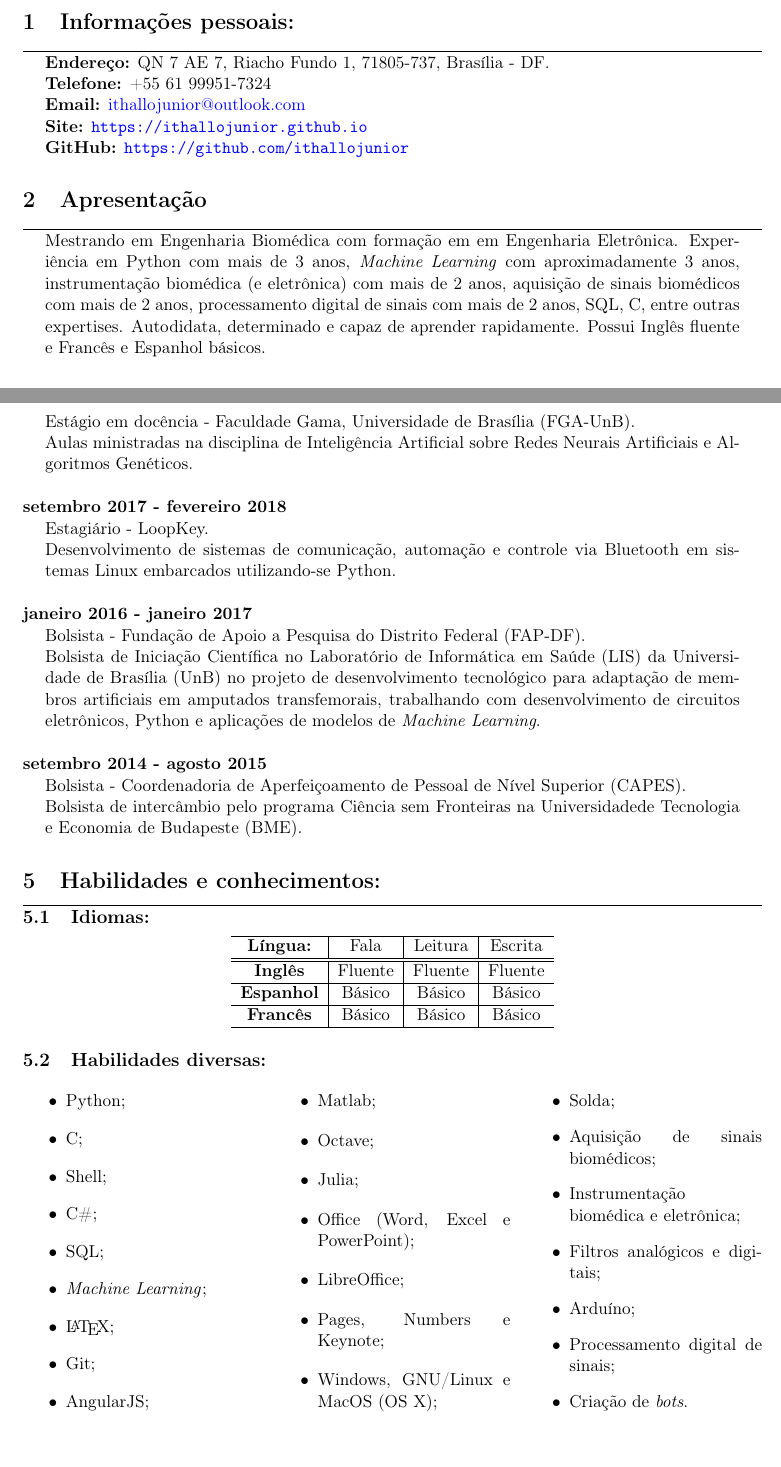
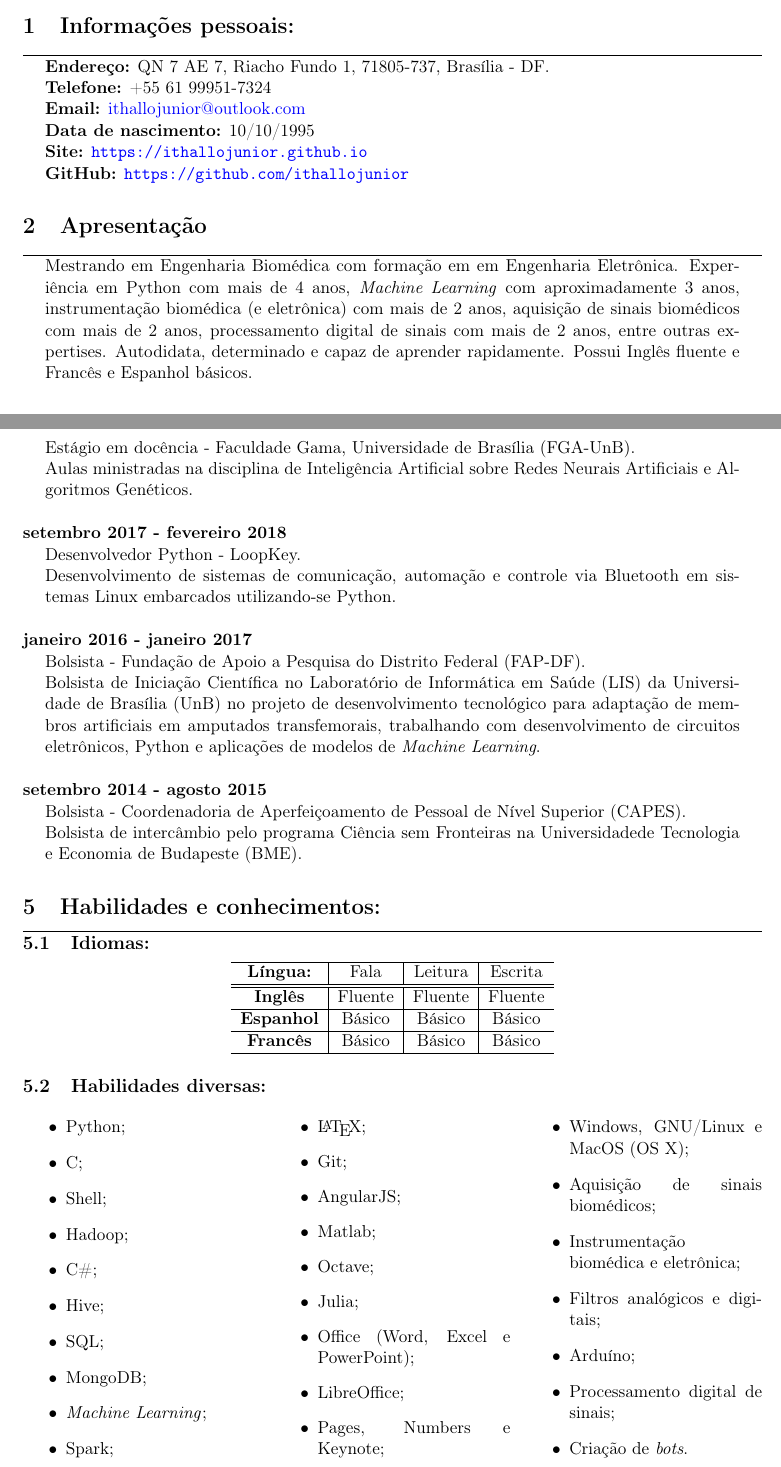
Before and after one commit to ithallojunior/cv, a LaTeX CV (cv.tex): two parts of pages 1 and 2 of 2, joined at a grey line, cut so that both start at the same text. Compiled offline with pdfLaTeX.

Commit message:
some updates

```diff
--- a/cv.tex
+++ b/cv.tex
@@ -24,6 +24,7 @@
 \textbf{Endereço:}  QN 7 AE 7, Riacho Fundo 1, 71805-737, Brasília - DF. \\
 \textbf{Telefone:}  +55 61 99951-7324 \\
 \textbf{Email:}   \href{maito:ithallojunior@outlook.com}{ithallojunior@outlook.com} \\
+\textbf{Data de nascimento:} 10/10/1995 \\
 \textbf{Site:}  \url{https://ithallojunior.github.io}  \\
 \textbf{GitHub:} \url{https://github.com/ithallojunior}
 
@@ -35,11 +36,12 @@
 \begin{addmargin}{0.5cm}
 
 Mestrando em Engenharia Biomédica com formação em em Engenharia Eletrônica.
-Experiência em Python com mais de 3 anos,
+Experiência em Python com mais de 4 anos,
 \textit{Machine Learning} com aproximadamente 3 anos, instrumentação biomédica (e
 eletrônica) com mais de 2 anos,
 aquisição de sinais biomédicos com mais de 2 anos, processamento digital de sinais
-com mais de 2 anos, SQL, C,  entre outras expertises. Autodidata, determinado e
+com mais de 2 anos, entre outras expertises.
+Autodidata, determinado e
 capaz de aprender rapidamente. Possui Inglês fluente e Francês e Espanhol básicos.
 
 \end{addmargin}
@@ -90,7 +92,7 @@ Neurais Artificiais e Algoritmos Genéticos. \\
 
 \textbf{setembro 2017 - fevereiro 2018}
 \begin{addmargin}{0.5cm}
-Estagiário - LoopKey.\\
+Desenvolvedor Python - LoopKey.\\
 Desenvolvimento de sistemas de comunicação, automação e controle via Bluetooth
 em sistemas Linux  embarcados utilizando-se Python. \\
 \end{addmargin}
@@ -139,9 +141,13 @@ trabalhando com desenvolvimento de circuitos eletrônicos, Python e aplicações
     \item Python;
     \item C;
     \item Shell;
+    \item Hadoop;
     \item C\#;
+    \item Hive;
     \item SQL;
+    \item MongoDB;
     \item \textit{Machine Learning};
+    \item Spark;
     \item \LaTeX ;
     \item Git;
     \item AngularJS;
@@ -152,7 +158,6 @@ trabalhando com desenvolvimento de circuitos eletrônicos, Python e aplicações
     \item LibreOffice;
     \item Pages, Numbers e Keynote;
     \item Windows, GNU/Linux e MacOS (OS X);
-    \item Solda;
     \item Aquisição de sinais biomédicos;
     \item Instrumentação biomédica e eletrônica;
     \item Filtros analógicos e digitais;
```
Also changed, not shown: cv.pdf.
